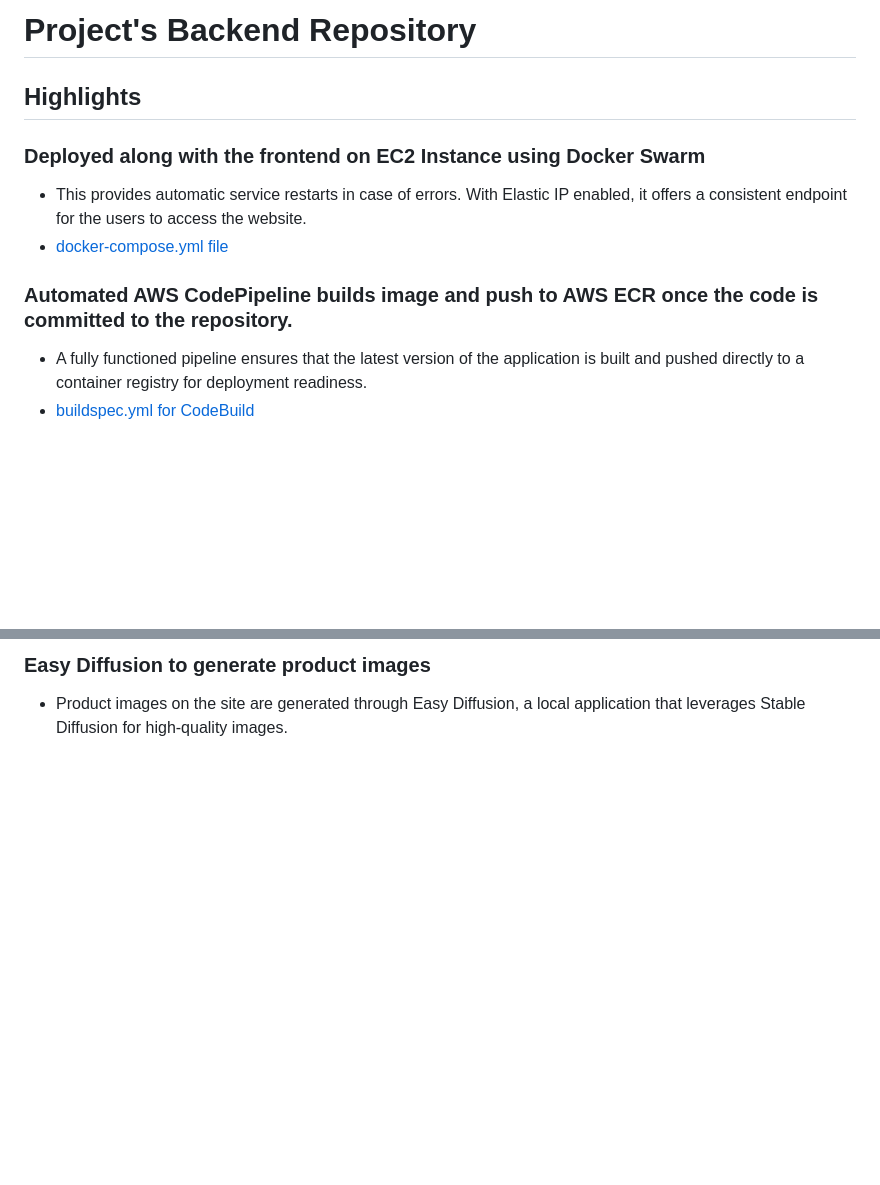
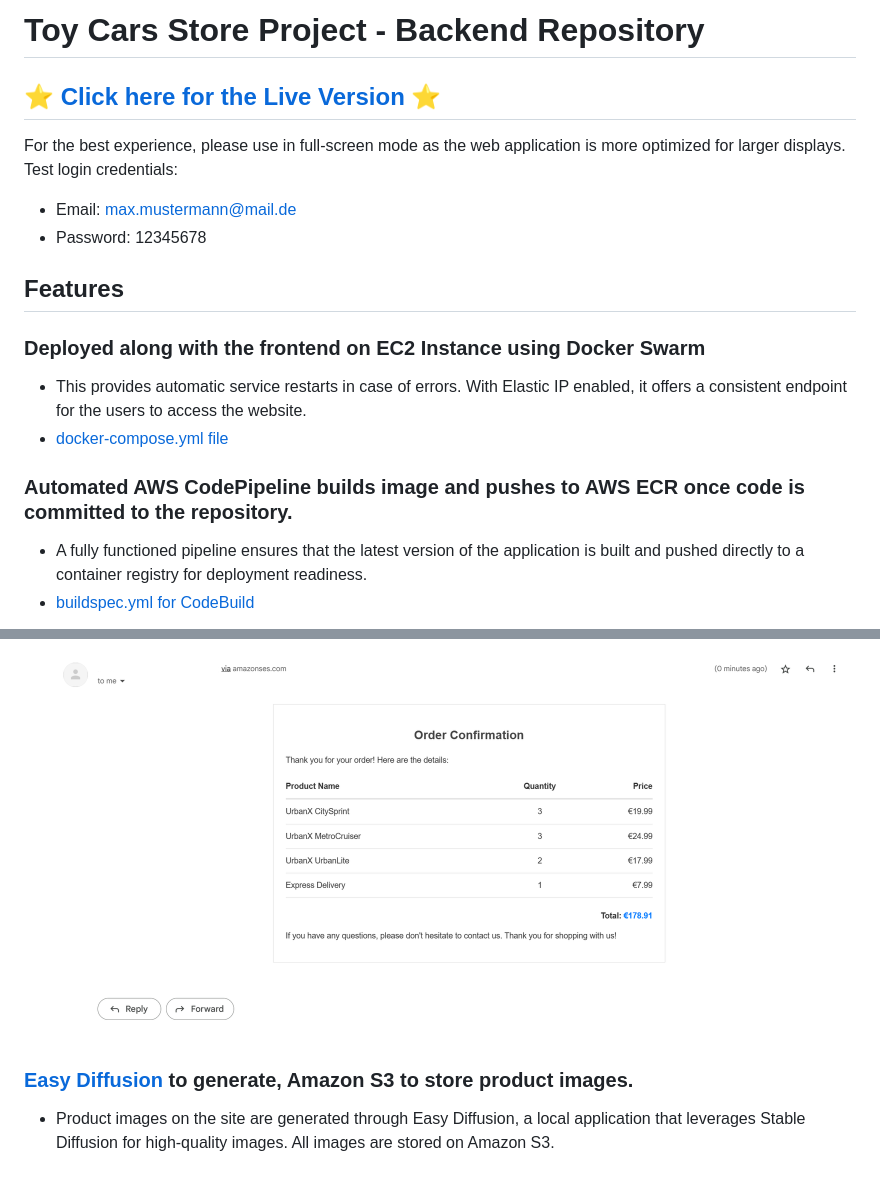
Before and after one commit to lenguyenhcm325/backend-toycars, a Markdown page: README.md, 2 parts joined by grey strips. GitHub-like rendering; blank space fills up the shorter version.

```diff
--- a/README.md
+++ b/README.md
@@ -1,13 +1,21 @@
-# Project's Backend Repository
+# Toy Cars Store Project - Backend Repository
 
-## Highlights
+## :star: [Click here for the Live Version](http://18.194.12.173/) :star:
+
+For the best experience, please use in full-screen mode as the web application is more optimized for larger displays.
+Test login credentials:
+
+- Email: max.mustermann@mail.de
+- Password: 12345678
+
+## Features
 
 ### Deployed along with the frontend on EC2 Instance using Docker Swarm
 
 - This provides automatic service restarts in case of errors. With Elastic IP enabled, it offers a consistent endpoint for the users to access the website.
 - [docker-compose.yml file](./docker-compose.yml)
 
-### Automated AWS CodePipeline builds image and push to AWS ECR once the code is committed to the repository.
+### Automated AWS CodePipeline builds image and pushes to AWS ECR once code is committed to the repository.
 
 - A fully functioned pipeline ensures that the latest version of the application is built and pushed directly to a container registry for deployment readiness.
 - [buildspec.yml for CodeBuild](./buildspec.yml)
@@ -67,4 +92,6 @@ const logger = Logger(__filename);
 
-### Easy Diffusion to generate product images
+  ![Order Confirmation SES Email](./readme_images/order_confirmation_email1.png)
 
-- Product images on the site are generated through Easy Diffusion, a local application that leverages Stable Diffusion for high-quality images.
+### [Easy Diffusion](https://github.com/easydiffusion/easydiffusion) to generate, Amazon S3 to store product images.
+
+- Product images on the site are generated through Easy Diffusion, a local application that leverages Stable Diffusion for high-quality images. All images are stored on Amazon S3.
```
Also changed, not shown: other parts of README.md (+36 -19 lines), readme_images/cloudwatch1.png (added), readme_images/firestore_data1.png (added), 2 other files.
